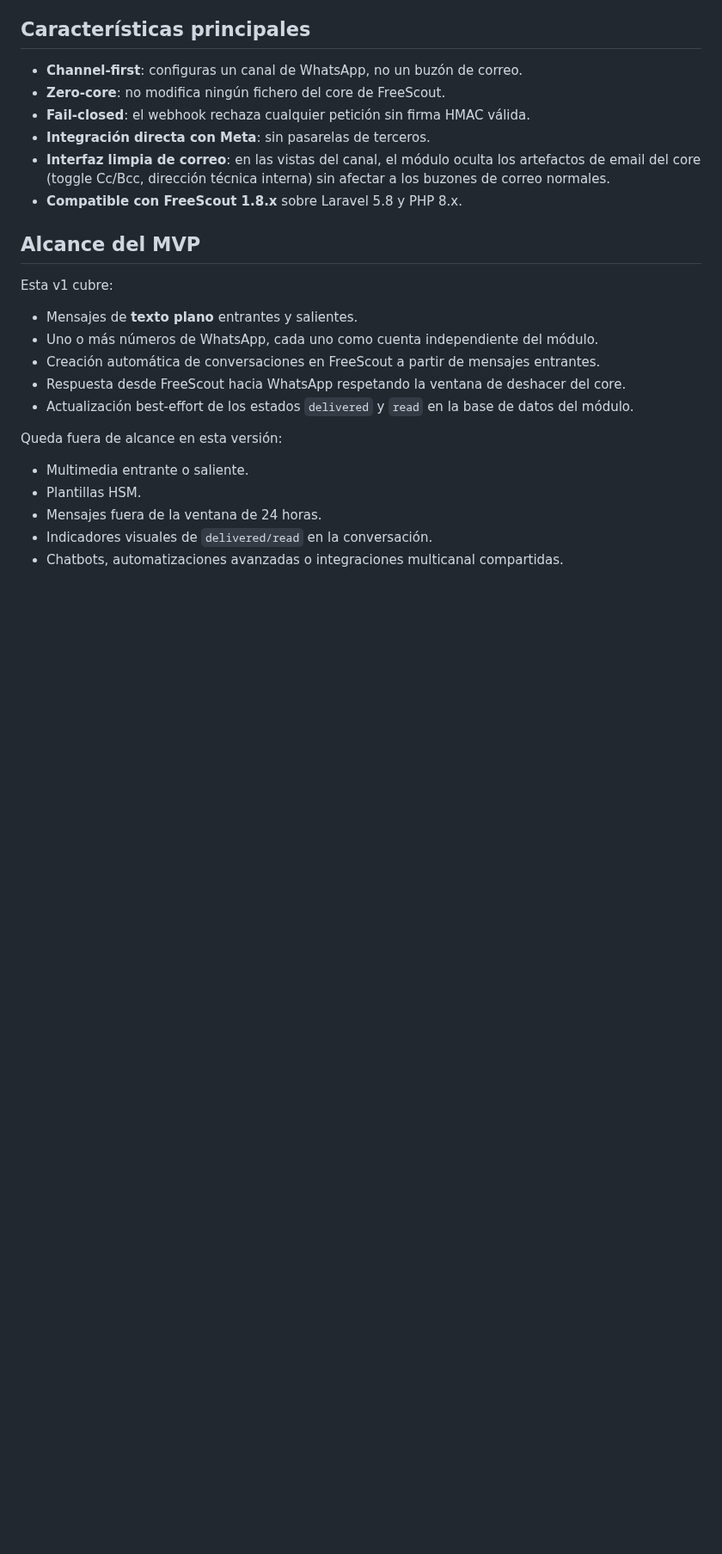
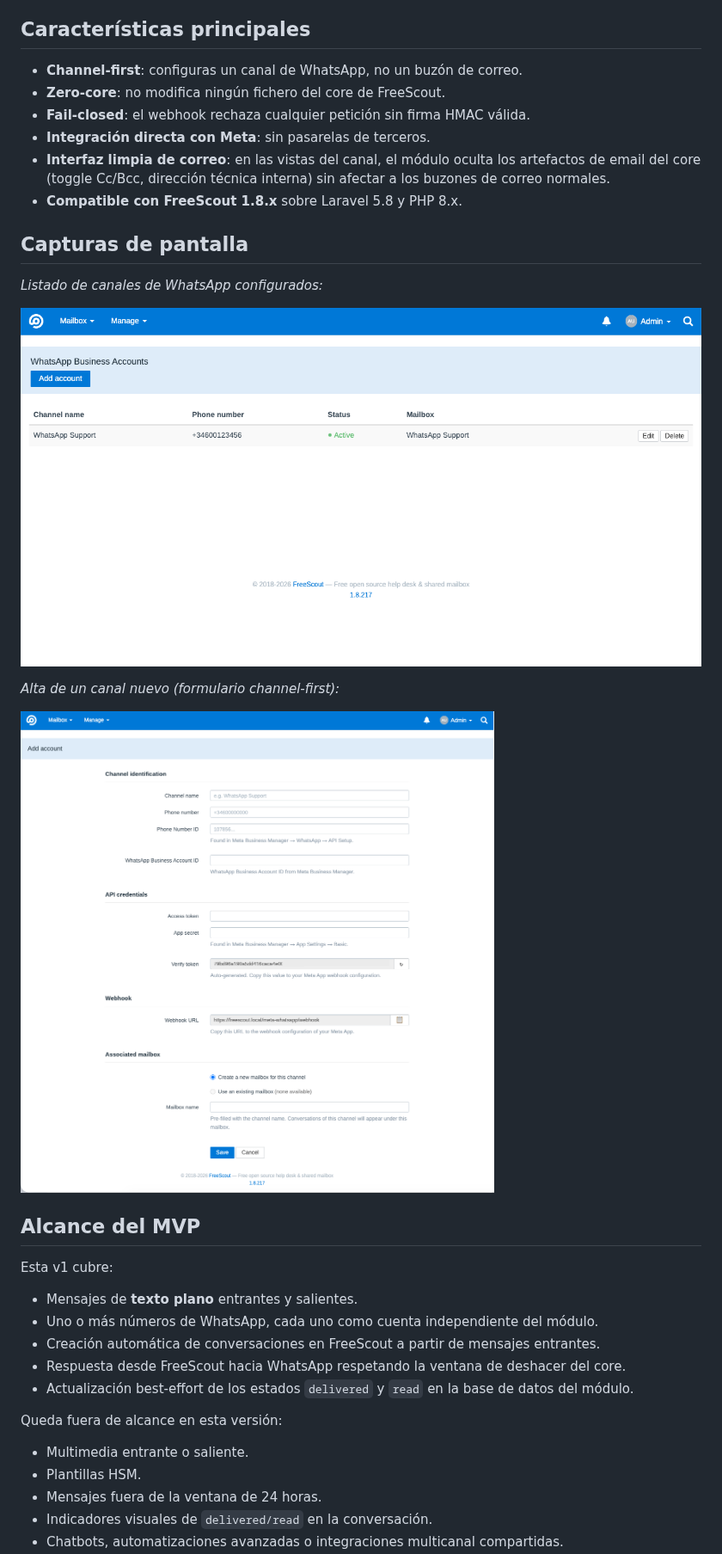
Before and after one commit to losimo/freescout-meta-whatsapp, a Markdown page: README.es.md, the part around the change. Shown at 86% size. Rendered like a GitHub page; pictures changed too: docs/accounts-list.png (added), docs/add-channel.png (added); blank space fills up the shorter version.

Commit message:
docs: add screenshots to README (all languages)

```diff
--- a/README.es.md
+++ b/README.es.md
@@ -14,6 +14,16 @@ El proyecto ya está publicado y las pruebas internas están completas, pero sig
 - **Integración directa con Meta**: sin pasarelas de terceros.
 - **Interfaz limpia de correo**: en las vistas del canal, el módulo oculta los artefactos de email del core (toggle Cc/Bcc, dirección técnica interna) sin afectar a los buzones de correo normales.
 - **Compatible con FreeScout 1.8.x** sobre Laravel 5.8 y PHP 8.x.
+
+## Capturas de pantalla
+
+*Listado de canales de WhatsApp configurados:*
+
+![Listado de cuentas de WhatsApp](docs/accounts-list.png)
+
+*Alta de un canal nuevo (formulario channel-first):*
+
+![Formulario de alta del canal](docs/add-channel.png)
 
 ## Alcance del MVP
 
```
Also changed, not shown: README.ca.md (+10 -0 lines), README.md (+10 -0 lines).
